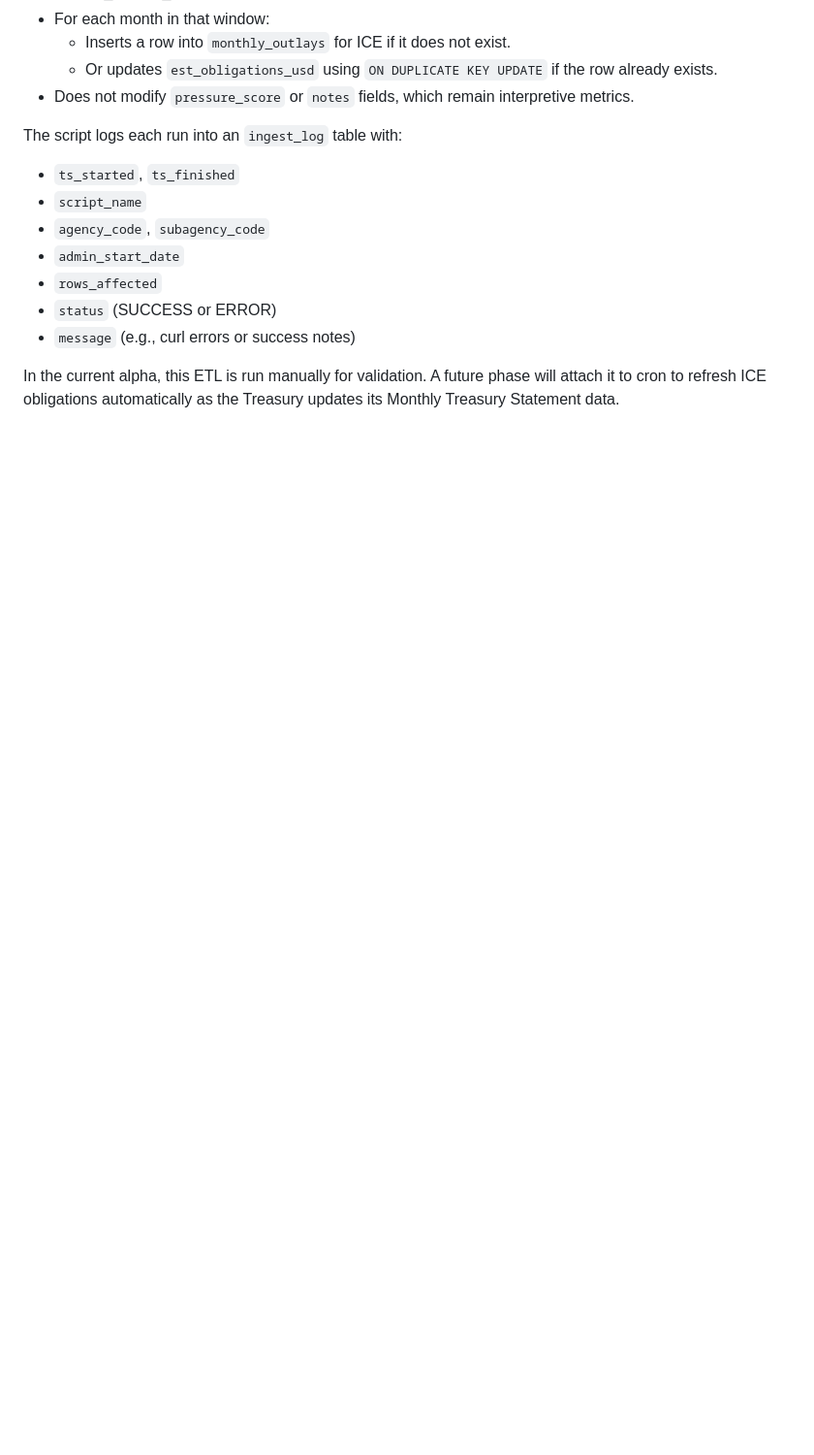
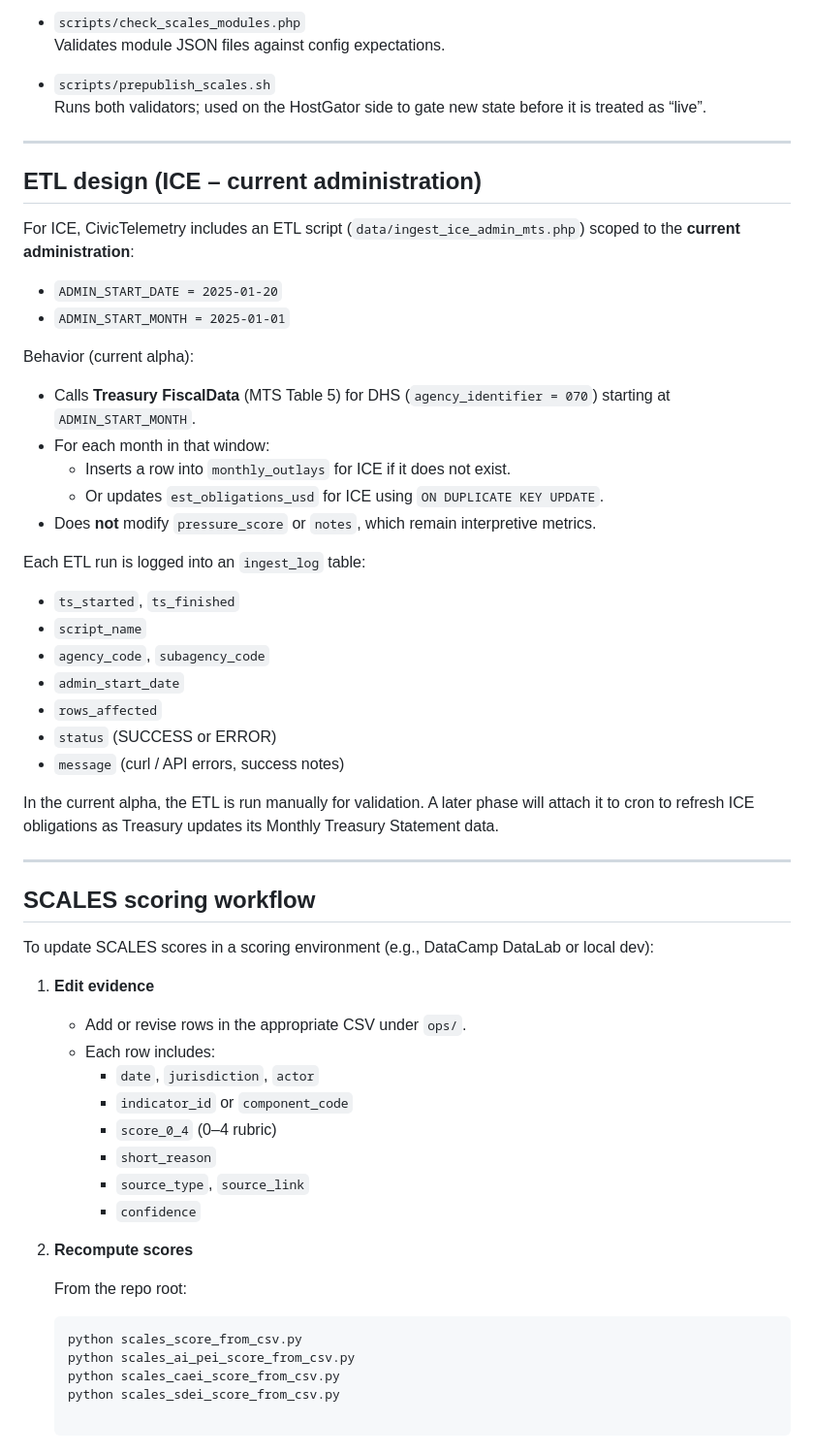
Before and after one commit to calenb2/civic-telemetry, a Markdown page: README.md, the part around one of its changes. Shown at 97% size. Drawn GitHub-style; blank space fills up the shorter version.

````diff
--- a/README.md
+++ b/README.md
@@ -70,9 +156,27 @@ Behavior:
+- `scripts/check_scales_modules.php`
+  Validates module JSON files against config expectations.
+
+- `scripts/prepublish_scales.sh`
+  Runs both validators; used on the HostGator side to gate new state before it is treated as “live”.
+
+---
+
+## ETL design (ICE – current administration)
+
+For ICE, CivicTelemetry includes an ETL script (`data/ingest_ice_admin_mts.php`) scoped to the **current administration**:
+
+- `ADMIN_START_DATE = 2025-01-20`
+- `ADMIN_START_MONTH = 2025-01-01`
+
+Behavior (current alpha):
+
+- Calls **Treasury FiscalData** (MTS Table 5) for DHS (`agency_identifier = 070`) starting at `ADMIN_START_MONTH`.
 - For each month in that window:
   - Inserts a row into `monthly_outlays` for ICE if it does not exist.
-  - Or updates `est_obligations_usd` using `ON DUPLICATE KEY UPDATE` if the row already exists.
-- Does not modify `pressure_score` or `notes` fields, which remain interpretive metrics.
+  - Or updates `est_obligations_usd` for ICE using `ON DUPLICATE KEY UPDATE`.
+- Does **not** modify `pressure_score` or `notes`, which remain interpretive metrics.
 
-The script logs each run into an `ingest_log` table with:
+Each ETL run is logged into an `ingest_log` table:
 
 - `ts_started`, `ts_finished`
 - `script_name`
@@ -80,7 +184,35 @@ The script logs each run into an `ingest_log` table with:
 - `admin_start_date`
 - `rows_affected`
 - `status` (SUCCESS or ERROR)
-- `message` (e.g., curl errors or success notes)
+- `message` (curl / API errors, success notes)
 
-In the current alpha, this ETL is run manually for validation. A future phase will attach it to cron to refresh
-ICE obligations automatically as the Treasury updates its Monthly Treasury Statement data.
+In the current alpha, the ETL is run manually for validation. A later phase will attach it to cron to refresh ICE obligations as Treasury updates its Monthly Treasury Statement data.
+
+---
+
+## SCALES scoring workflow
+
+To update SCALES scores in a scoring environment (e.g., DataCamp DataLab or local dev):
+
+1. **Edit evidence**
+
+   - Add or revise rows in the appropriate CSV under `ops/`.
+   - Each row includes:
+     - `date`, `jurisdiction`, `actor`
+     - `indicator_id` or `component_code`
+     - `score_0_4` (0–4 rubric)
+     - `short_reason`
+     - `source_type`, `source_link`
+     - `confidence`
+
+2. **Recompute scores**
+
+   From the repo root:
+
+   ```bash
+   python scales_score_from_csv.py
+   python scales_ai_pei_score_from_csv.py
+   python scales_caei_score_from_csv.py
+   python scales_sdei_score_from_csv.py
+
+<!-- cron deploy test 2 -->
````
Also changed, not shown: other parts of README.md (+128 -42 lines).
